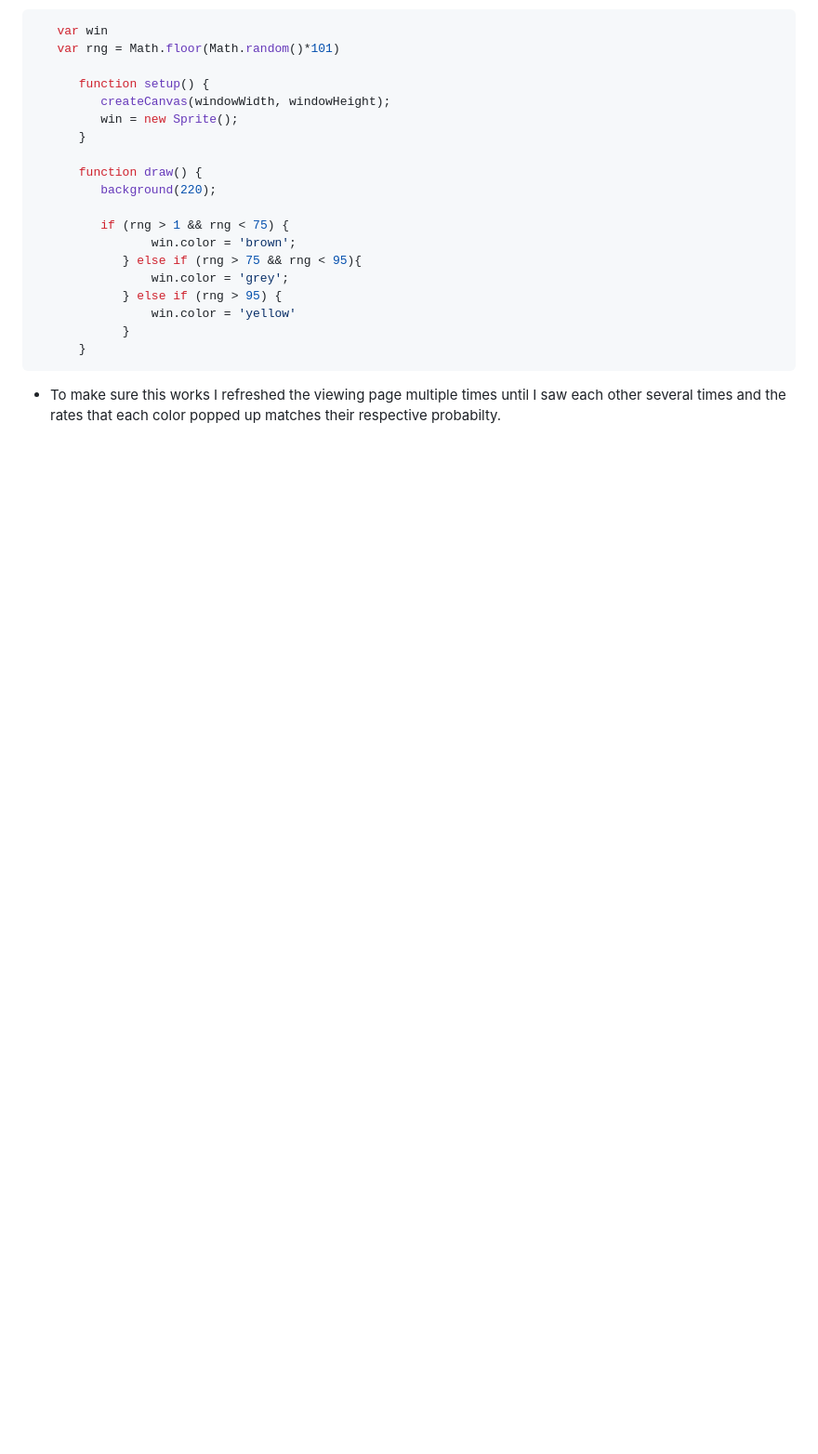
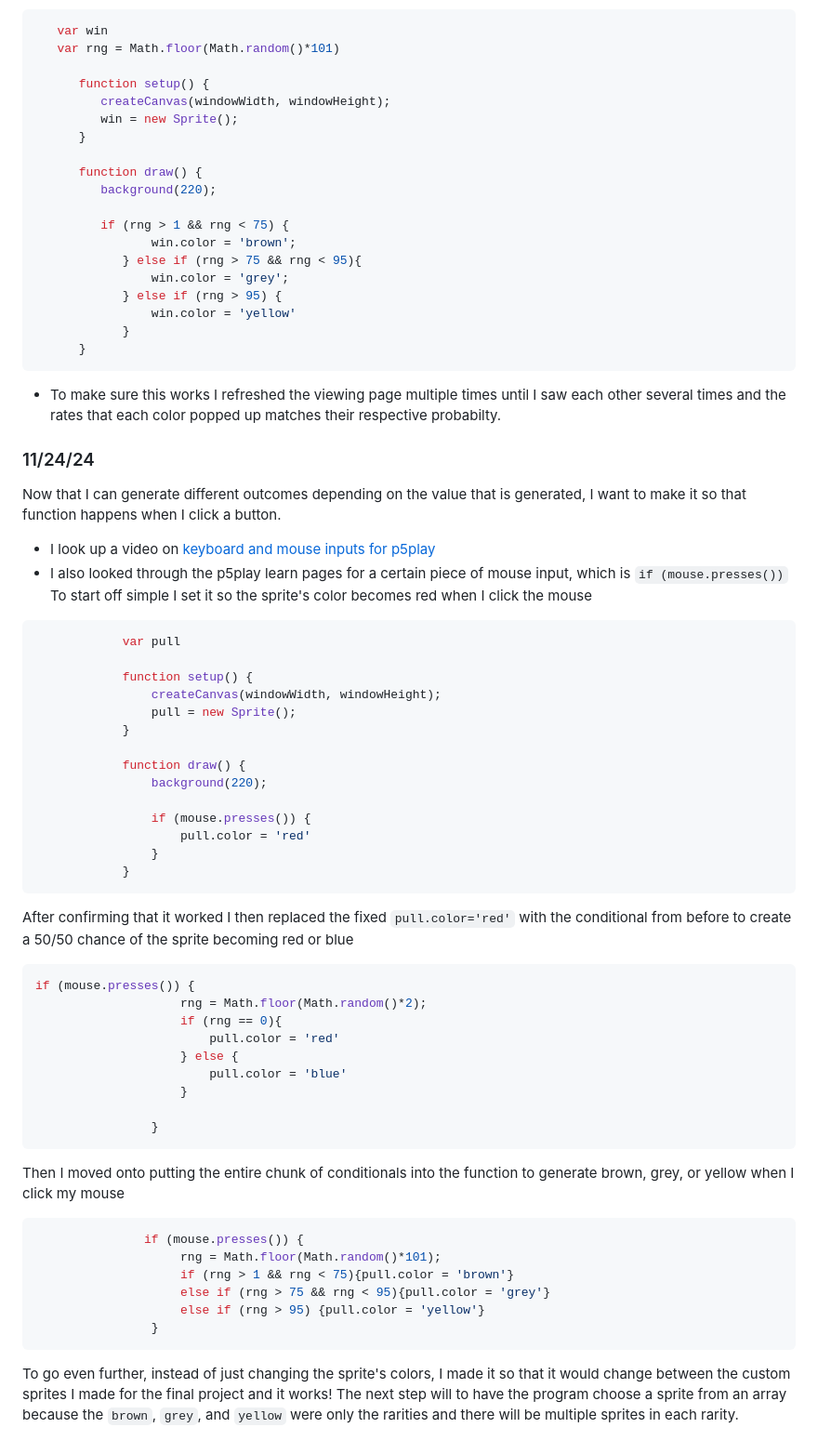
Before and after one commit to kateek5417/sep11-freedom-project, a Markdown page: tool/learning-log.md, the part around the change. Shown at 93% size. Rendered like a GitHub page; blank space fills up the shorter version.

````diff
--- a/tool/learning-log.md
+++ b/tool/learning-log.md
@@ -130,3 +130,49 @@ Because my project involves a lot of random generating I wanted to test out what
 * Questions you still have
 * What you're going to try next
 -->
+
+### 11/24/24
+Now that I can generate different outcomes depending on the value that is generated, I want to make it so that function happens when I click a button.
+* I look up a video on [keyboard and mouse inputs for p5play](https://www.youtube.com/watch?v=s-nFqp4Jd3k)
+* I also looked through the p5play learn pages for a certain piece of mouse input, which is `if (mouse.presses())`
+To start off simple I set it so the sprite's color becomes red when I click the mouse
+
+
+``` js
+            var pull
+
+            function setup() {
+                createCanvas(windowWidth, windowHeight);
+                pull = new Sprite();
+            }
+
+            function draw() {
+                background(220);
+
+                if (mouse.presses()) {
+                    pull.color = 'red'
+                }
+            }
+```
+After confirming that it worked I then replaced the fixed `pull.color='red'` with the conditional from before to create a 50/50 chance of the sprite becoming red or blue
+``` js
+if (mouse.presses()) {
+                    rng = Math.floor(Math.random()*2);
+                    if (rng == 0){
+                        pull.color = 'red'
+                    } else {
+                        pull.color = 'blue'
+                    }
+
+                }
+```
+Then I moved onto putting the entire chunk of conditionals into the function to generate brown, grey, or yellow when I click my mouse
+``` js
+               if (mouse.presses()) {
+                    rng = Math.floor(Math.random()*101);
+                    if (rng > 1 && rng < 75){pull.color = 'brown'}
+                    else if (rng > 75 && rng < 95){pull.color = 'grey'}
+                    else if (rng > 95) {pull.color = 'yellow'}
+                }
+```
+To go even further, instead of just changing the sprite's colors, I made it so that it would change between the custom sprites I made for the final project and it works! The next step will to have the program choose a sprite from an array because the `brown`, `grey`, and `yellow` were only the rarities and there will be multiple sprites in each rarity.
````
